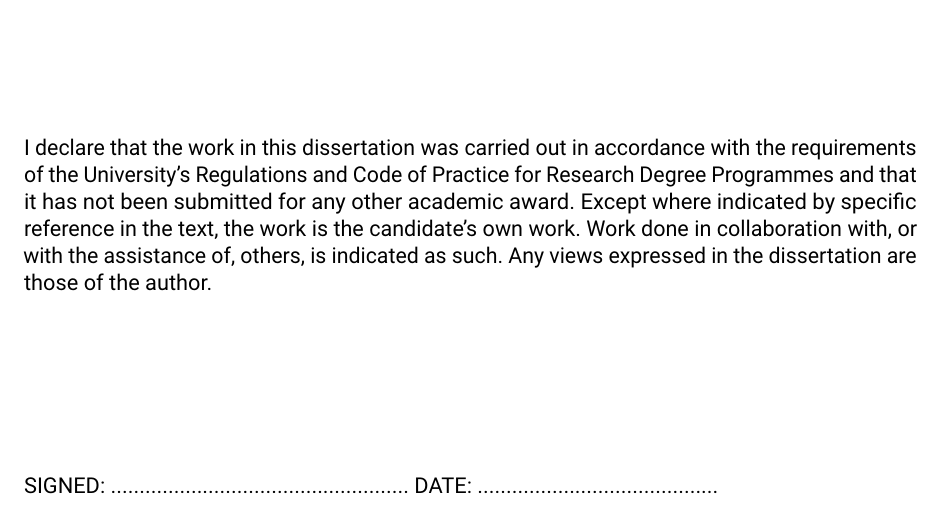
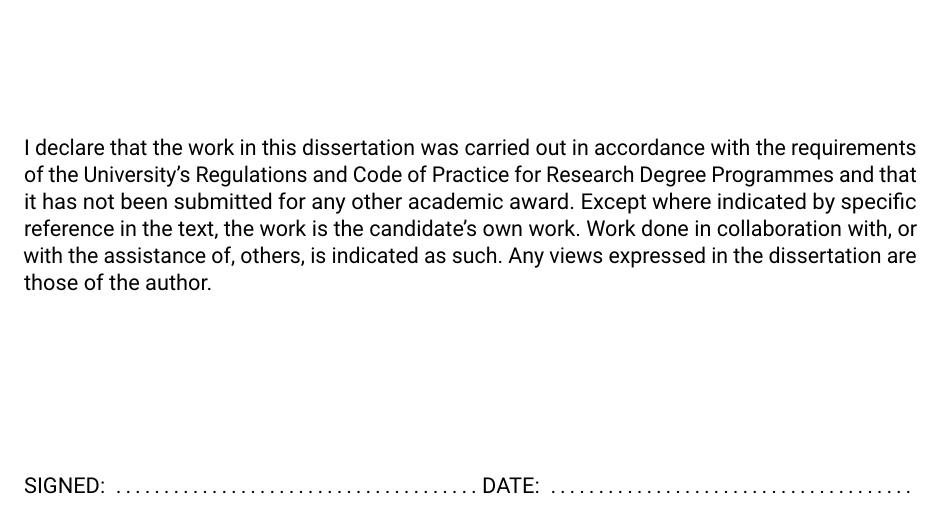
Before and after one commit to hsemenenko/Thesis, a LaTeX thesis (henry_semenenko_thesis.tex, which reads frontmatter/declaration.tex): part of page 3 of 98, cut so that both start at the same text. Compiled offline with pdfLaTeX.

Commit message:
Changed dots to \dotfill so they fill the whole page

```diff
--- a/frontmatter/declaration.tex
+++ b/frontmatter/declaration.tex
@@ -26,7 +26,7 @@
 
 \vspace{3cm}
 \noindent
-\textsc{SIGNED: .................................................... DATE: ..........................................}
+\textsc{SIGNED:} \dotfill \textsc{DATE:} \dotfill
 
 \vspace*{\fill}
 
```
